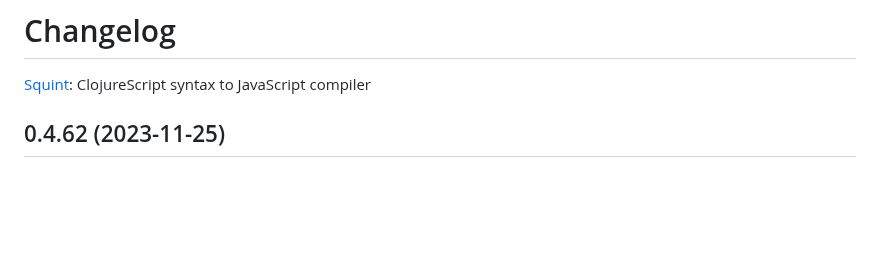
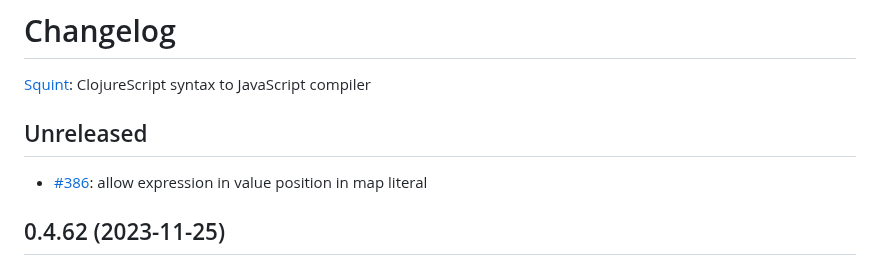
Before and after one commit to squint-cljs/squint, a Markdown page: CHANGELOG.md, the part around the change. Rendered like a GitHub page; blank space fills up the shorter version.

Commit message:
changelog

```diff
--- a/CHANGELOG.md
+++ b/CHANGELOG.md
@@ -1,6 +1,10 @@
 # Changelog
 
 [Squint](https://github.com/squint-cljs/squint): ClojureScript syntax to JavaScript compiler
+
+## Unreleased
+
+- [#386](https://github.com/squint-cljs/squint/issues/386): allow expression in value position in map literal
 
 ## 0.4.62 (2023-11-25)
 
```
